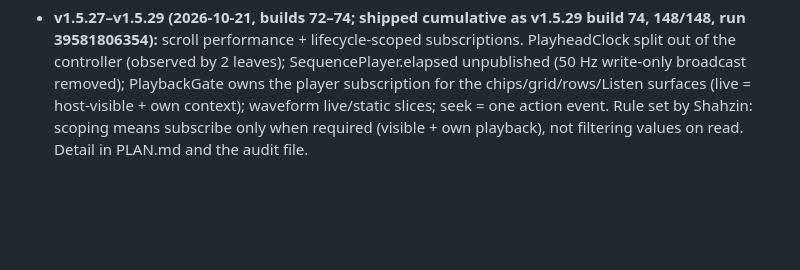
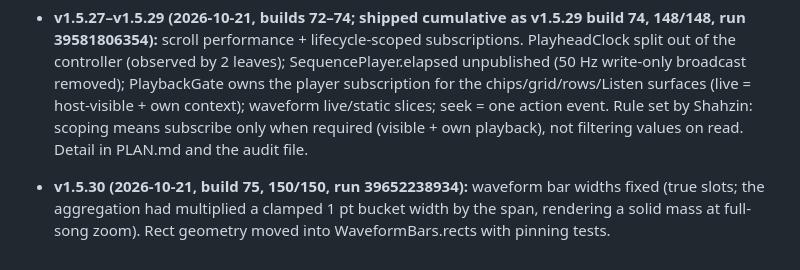
Before and after one commit to shahz-bot1/RagaMentor, a Markdown page: PARITY-PLAN.md, the part around the change. GitHub-like rendering; blank space fills up the shorter version.

Commit message:
v1.5.30 (build 75): waveform bar width fix

```diff
--- a/PARITY-PLAN.md
+++ b/PARITY-PLAN.md
@@ -288,3 +288,5 @@ Dynamic Type); only the visual language matches the web.
 - **v1.5.25–v1.5.26 (2026-10-20/21, builds 70–71; shipped cumulative as v1.5.26 build 71, 141/141, run 39517522889):** the app's display name is RagaMentor (INFOPLIST_KEY_CFBundleDisplayName). Raga Browser redesigned (user's WhatsApp-pattern steer): the four-way segmented bar is deleted; a search pill sits on top, the three collections form a scrolling chip rail with a trailing fade, and focusing the pill reveals a Search-by-Swaras card (the twelve classes as chips) that stays while a search is active. Results replace the list while filtering; a chip tap exits the search.
 
 - **v1.5.27–v1.5.29 (2026-10-21, builds 72–74; shipped cumulative as v1.5.29 build 74, 148/148, run 39581806354):** scroll performance + lifecycle-scoped subscriptions. PlayheadClock split out of the controller (observed by 2 leaves); SequencePlayer.elapsed unpublished (50 Hz write-only broadcast removed); PlaybackGate owns the player subscription for the chips/grid/rows/Listen surfaces (live = host-visible + own context); waveform live/static slices; seek = one action event. Rule set by Shahzin: scoping means subscribe only when required (visible + own playback), not filtering values on read. Detail in PLAN.md and the audit file.
+
+- **v1.5.30 (2026-10-21, build 75, 150/150, run 39652238934):** waveform bar widths fixed (true slots; the aggregation had multiplied a clamped 1 pt bucket width by the span, rendering a solid mass at full-song zoom). Rect geometry moved into WaveformBars.rects with pinning tests.
```
